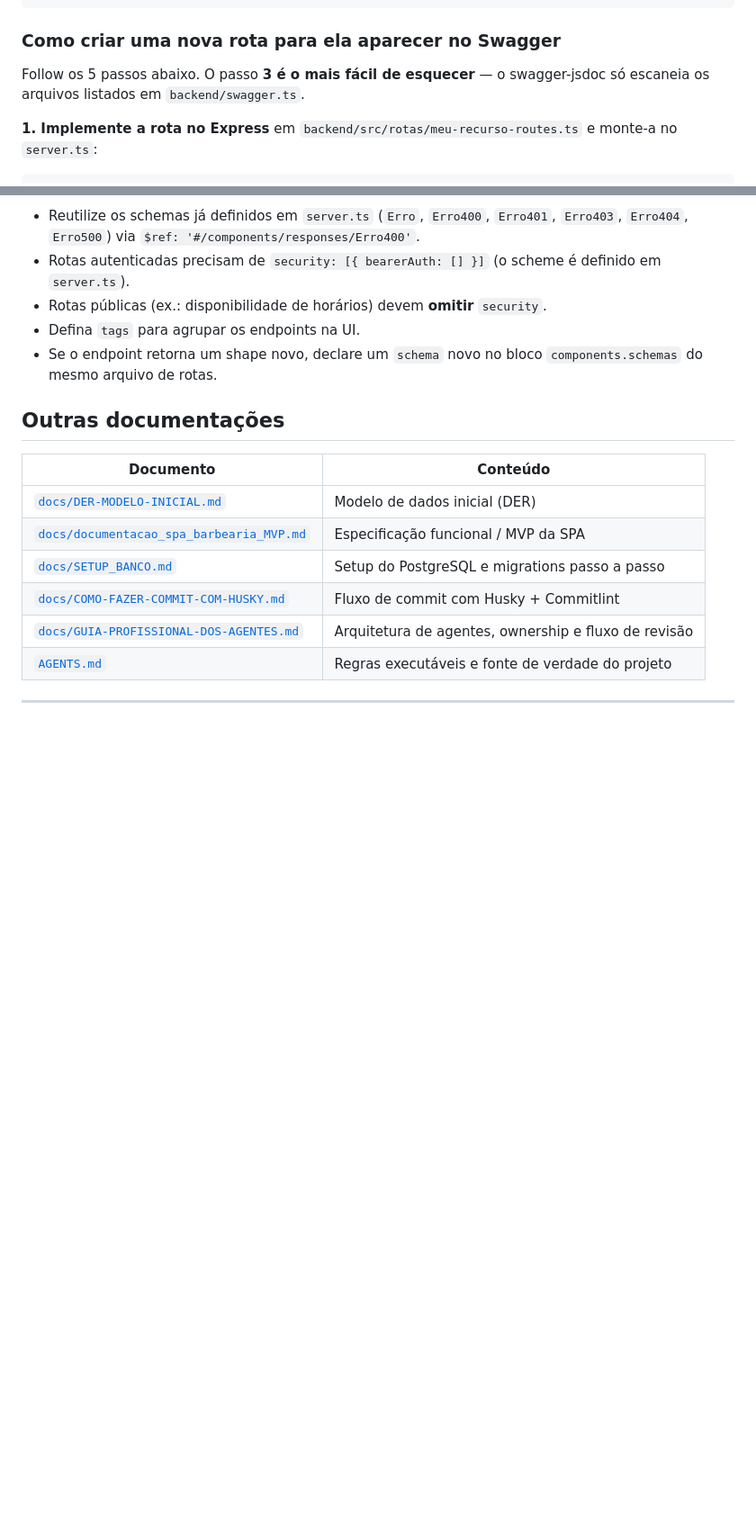
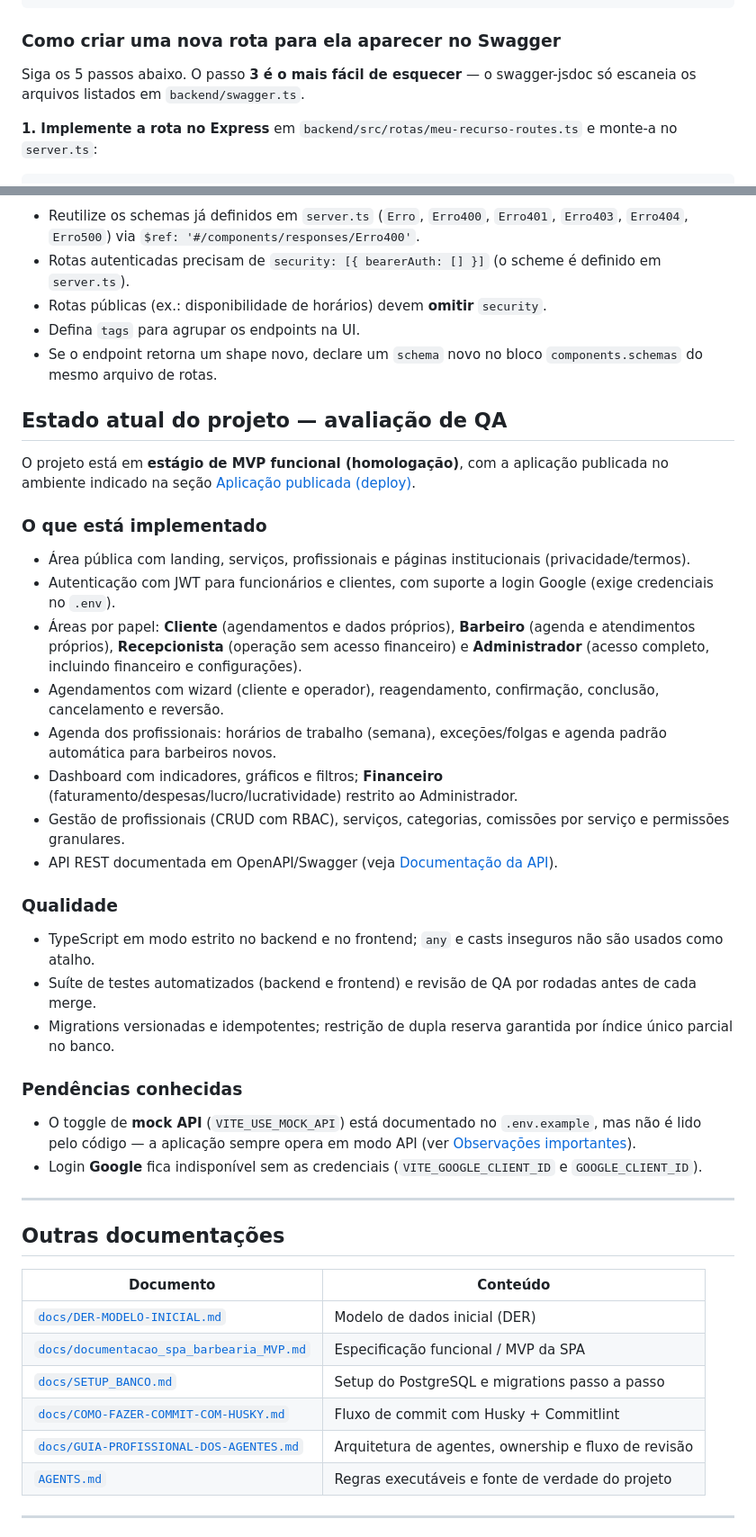
Before and after one commit to tahlly/barbearia-maraca, a Markdown page: README.md, 2 parts joined by grey strips. Shown at 90% size. GitHub-like rendering; blank space fills up the shorter version.

Commit message:
docs(readme): adiciona link de deploy e atualiza etapa atual do projeto

```diff
--- a/README.md
+++ b/README.md
@@ -367,7 +384,7 @@ npm run dev            # ou reinicie o backend já em execução
 
 ### Como criar uma nova rota para ela aparecer no Swagger
 
-Follow os 5 passos abaixo. O passo **3 é o mais fácil de esquecer** — o swagger-jsdoc só escaneia os arquivos listados em `backend/swagger.ts`.
+Siga os 5 passos abaixo. O passo **3 é o mais fácil de esquecer** — o swagger-jsdoc só escaneia os arquivos listados em `backend/swagger.ts`.
 
 **1. Implemente a rota no Express** em `backend/src/rotas/meu-recurso-routes.ts` e monte-a no `server.ts`:
 
@@ -449,6 +466,34 @@ npm run swagger
 - Se o endpoint retorna um shape novo, declare um `schema` novo no bloco `components.schemas` do mesmo arquivo de rotas.
 
 
+## <a name="estado-atual-do-projeto--avaliação-de-qa"></a>Estado atual do projeto — avaliação de QA
+
+O projeto está em **estágio de MVP funcional (homologação)**, com a aplicação publicada no ambiente indicado na seção [Aplicação publicada (deploy)](#aplicação-publicada).
+
+### O que está implementado
+
+- Área pública com landing, serviços, profissionais e páginas institucionais (privacidade/termos).
+- Autenticação com JWT para funcionários e clientes, com suporte a login Google (exige credenciais no `.env`).
+- Áreas por papel: **Cliente** (agendamentos e dados próprios), **Barbeiro** (agenda e atendimentos próprios), **Recepcionista** (operação sem acesso financeiro) e **Administrador** (acesso completo, incluindo financeiro e configurações).
+- Agendamentos com wizard (cliente e operador), reagendamento, confirmação, conclusão, cancelamento e reversão.
+- Agenda dos profissionais: horários de trabalho (semana), exceções/folgas e agenda padrão automática para barbeiros novos.
+- Dashboard com indicadores, gráficos e filtros; **Financeiro** (faturamento/despesas/lucro/lucratividade) restrito ao Administrador.
+- Gestão de profissionais (CRUD com RBAC), serviços, categorias, comissões por serviço e permissões granulares.
+- API REST documentada em OpenAPI/Swagger (veja [Documentação da API](#documentação-da-api-swagger)).
+
+### Qualidade
+
+- TypeScript em modo estrito no backend e no frontend; `any` e casts inseguros não são usados como atalho.
+- Suíte de testes automatizados (backend e frontend) e revisão de QA por rodadas antes de cada merge.
+- Migrations versionadas e idempotentes; restrição de dupla reserva garantida por índice único parcial no banco.
+
+### Pendências conhecidas
+
+- O toggle de **mock API** (`VITE_USE_MOCK_API`) está documentado no `.env.example`, mas não é lido pelo código — a aplicação sempre opera em modo API (ver [Observações importantes](#observações-importantes)).
+- Login **Google** fica indisponível sem as credenciais (`VITE_GOOGLE_CLIENT_ID` e `GOOGLE_CLIENT_ID`).
+
+---
+
 ## <a name="outras-documentações"></a>Outras documentações
 
 | Documento | Conteúdo |
```
Also changed, not shown: other parts of README.md (+17 -0 lines).
